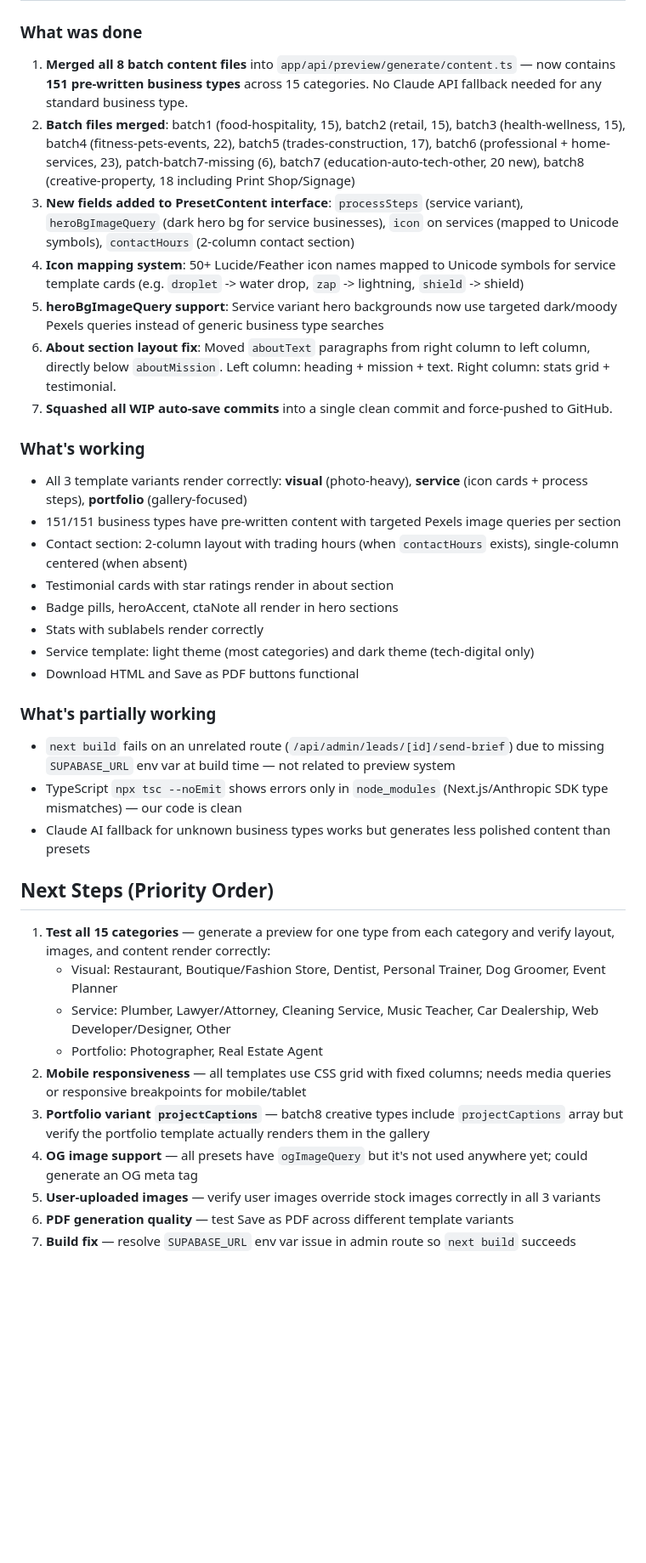
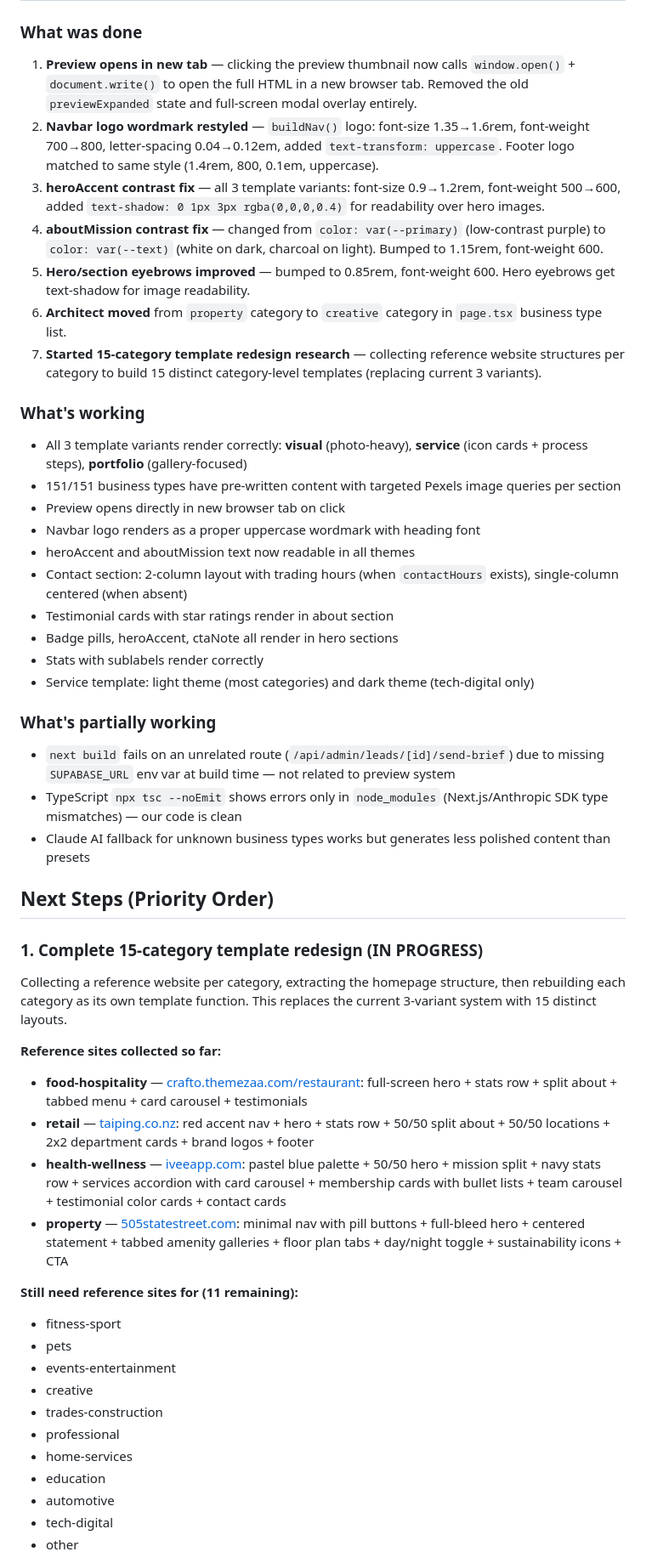
Before and after one commit to hugo-drummond/mountain-studios, a Markdown page: CLAUDE.md, the part around one of its changes. Shown at 85% size. GitHub-like rendering; blank space fills up the shorter version.

Commit message:
Update CLAUDE.md with session status and 15-category redesign plan
Co-Authored-By: Claude Opus 4.6 <noreply@anthropic.com>

```diff
--- a/CLAUDE.md
+++ b/CLAUDE.md
@@ -10,22 +10,24 @@
 
 ### What was done
-1. **Merged all 8 batch content files** into `app/api/preview/generate/content.ts` — now contains **151 pre-written business types** across 15 categories. No Claude API fallback needed for any standard business type.
-2. **Batch files merged**: batch1 (food-hospitality, 15), batch2 (retail, 15), batch3 (health-wellness, 15), batch4 (fitness-pets-events, 22), batch5 (trades-construction, 17), batch6 (professional + home-services, 23), patch-batch7-missing (6), batch7 (education-auto-tech-other, 20 new), batch8 (creative-property, 18 including Print Shop/Signage)
-3. **New fields added to PresetContent interface**: `processSteps` (service variant), `heroBgImageQuery` (dark hero bg for service businesses), `icon` on services (mapped to Unicode symbols), `contactHours` (2-column contact section)
-4. **Icon mapping system**: 50+ Lucide/Feather icon names mapped to Unicode symbols for service template cards (e.g. `droplet` -> water drop, `zap` -> lightning, `shield` -> shield)
-5. **heroBgImageQuery support**: Service variant hero backgrounds now use targeted dark/moody Pexels queries instead of generic business type searches
-6. **About section layout fix**: Moved `aboutText` paragraphs from right column to left column, directly below `aboutMission`. Left column: heading + mission + text. Right column: stats grid + testimonial.
-7. **Squashed all WIP auto-save commits** into a single clean commit and force-pushed to GitHub.
+1. **Preview opens in new tab** — clicking the preview thumbnail now calls `window.open()` + `document.write()` to open the full HTML in a new browser tab. Removed the old `previewExpanded` state and full-screen modal overlay entirely.
+2. **Navbar logo wordmark restyled** — `buildNav()` logo: font-size 1.35→1.6rem, font-weight 700→800, letter-spacing 0.04→0.12em, added `text-transform: uppercase`. Footer logo matched to same style (1.4rem, 800, 0.1em, uppercase).
+3. **heroAccent contrast fix** — all 3 template variants: font-size 0.9→1.2rem, font-weight 500→600, added `text-shadow: 0 1px 3px rgba(0,0,0,0.4)` for readability over hero images.
+4. **aboutMission contrast fix** — changed from `color: var(--primary)` (low-contrast purple) to `color: var(--text)` (white on dark, charcoal on light). Bumped to 1.15rem, font-weight 600.
+5. **Hero/section eyebrows improved** — bumped to 0.85rem, font-weight 600. Hero eyebrows get text-shadow for image readability.
+6. **Architect moved** from `property` category to `creative` category in `page.tsx` business type list.
+7. **Started 15-category template redesign research** — collecting reference website structures per category to build 15 distinct category-level templates (replacing current 3 variants).
 
 ### What's working
 - All 3 template variants render correctly: **visual** (photo-heavy), **service** (icon cards + process steps), **portfolio** (gallery-focused)
 - 151/151 business types have pre-written content with targeted Pexels image queries per section
+- Preview opens directly in new browser tab on click
+- Navbar logo renders as a proper uppercase wordmark with heading font
+- heroAccent and aboutMission text now readable in all themes
 - Contact section: 2-column layout with trading hours (when `contactHours` exists), single-column centered (when absent)
 - Testimonial cards with star ratings render in about section
 - Badge pills, heroAccent, ctaNote all render in hero sections
 - Stats with sublabels render correctly
 - Service template: light theme (most categories) and dark theme (tech-digital only)
-- Download HTML and Save as PDF buttons functional
 
 ### What's partially working
 - `next build` fails on an unrelated route (`/api/admin/leads/[id]/send-brief`) due to missing `SUPABASE_URL` env var at build time — not related to preview system
@@ -34,13 +36,25 @@
 
 ## Next Steps (Priority Order)
 
-1. **Test all 15 categories** — generate a preview for one type from each category and verify layout, images, and content render correctly:
-   - Visual: Restaurant, Boutique/Fashion Store, Dentist, Personal Trainer, Dog Groomer, Event Planner
-   - Service: Plumber, Lawyer/Attorney, Cleaning Service, Music Teacher, Car Dealership, Web Developer/Designer, Other
-   - Portfolio: Photographer, Real Estate Agent
-2. **Mobile responsiveness** — all templates use CSS grid with fixed columns; needs media queries or responsive breakpoints for mobile/tablet
-3. **Portfolio variant `projectCaptions`** — batch8 creative types include `projectCaptions` array but verify the portfolio template actually renders them in the gallery
-4. **OG image support** — all presets have `ogImageQuery` but it's not used anywhere yet; could generate an OG meta tag
-5. **User-uploaded images** — verify user images override stock images correctly in all 3 variants
-6. **PDF generation quality** — test Save as PDF across different template variants
-7. **Build fix** — resolve `SUPABASE_URL` env var issue in admin route so `next build` succeeds
+### 1. Complete 15-category template redesign (IN PROGRESS)
+Collecting a reference website per category, extracting the homepage structure, then rebuilding each category as its own template function. This replaces the current 3-variant system with 15 distinct layouts.
+
+**Reference sites collected so far:**
+- **food-hospitality** — [crafto.themezaa.com/restaurant](https://crafto.themezaa.com/restaurant/): full-screen hero + stats row + split about + tabbed menu + card carousel + testimonials
+- **retail** — [taiping.co.nz](https://www.taiping.co.nz/): red accent nav + hero + stats row + 50/50 split about + 50/50 locations + 2x2 department cards + brand logos + footer
+- **health-wellness** — [iveeapp.com](https://www.iveeapp.com/): pastel blue palette + 50/50 hero + mission split + navy stats row + services accordion with card carousel + membership cards with bullet lists + team carousel + testimonial color cards + contact cards
+- **property** — [505statestreet.com](https://505statestreet.com/): minimal nav with pill buttons + full-bleed hero + centered statement + tabbed amenity galleries + floor plan tabs + day/night toggle + sustainability icons + CTA
+
+**Still need reference sites for (11 remaining):**
+- fitness-sport
+- pets
+- events-entertainment
+- creative
+- trades-construction
+- professional
+- home-services
+- education
+- automotive
+- tech-digital
+- other
+
```
Also changed, not shown: other parts of CLAUDE.md (+20 -1 lines).
